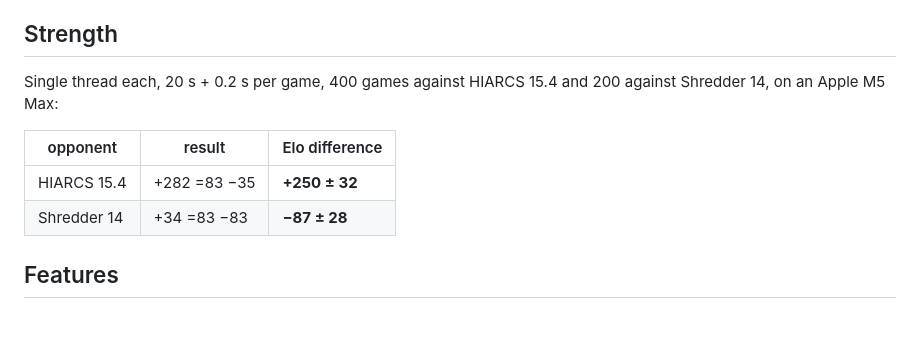
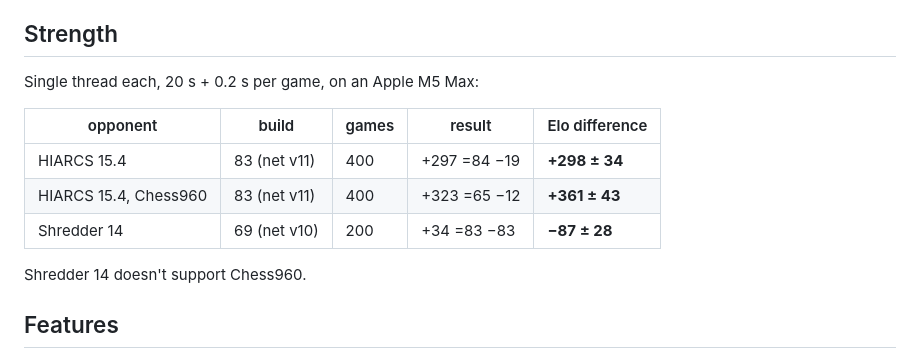
Before and after one commit to kagsteiner/dark-c-helmet, a Markdown page: README.md, the part around the change. GitHub-like rendering; blank space fills up the shorter version.

Commit message:
HIARCS 15.4 matches with net v11: +298 standard, +361 Chess960
Co-Authored-By: Claude Opus 5.5 <noreply@anthropic.com>

```diff
--- a/README.md
+++ b/README.md
@@ -36,13 +36,15 @@ to create such an engine.,.
 
 ## Strength
 
-Single thread each, 20 s + 0.2 s per game, 400 games against HIARCS 15.4 and 200 against
-Shredder 14, on an Apple M5 Max:
+Single thread each, 20 s + 0.2 s per game, on an Apple M5 Max:
 
-| opponent | result | Elo difference |
-|---|---|---|
-| HIARCS 15.4 | +282 =83 −35 | **+250 ± 32** |
-| Shredder 14 | +34 =83 −83 | **−87 ± 28** |
+| opponent | build | games | result | Elo difference |
+|---|---|---|---|---|
+| HIARCS 15.4 | 83 (net v11) | 400 | +297 =84 −19 | **+298 ± 34** |
+| HIARCS 15.4, Chess960 | 83 (net v11) | 400 | +323 =65 −12 | **+361 ± 43** |
+| Shredder 14 | 69 (net v10) | 200 | +34 =83 −83 | **−87 ± 28** |
+
+Shredder 14 doesn't support Chess960.
 
 ## Features
 
```
Also changed, not shown: DEVELOPMENT.md (+4 -0 lines), docs/tutorial/09-retrospective.md (+2 -1 lines).
